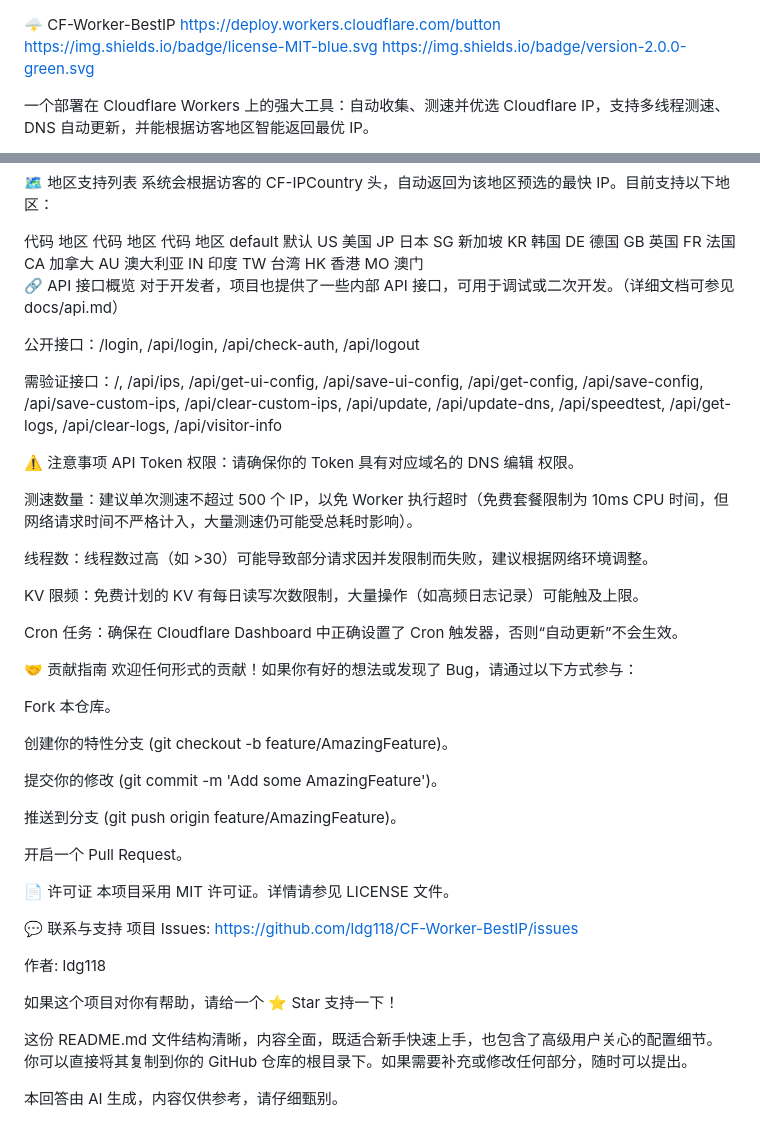
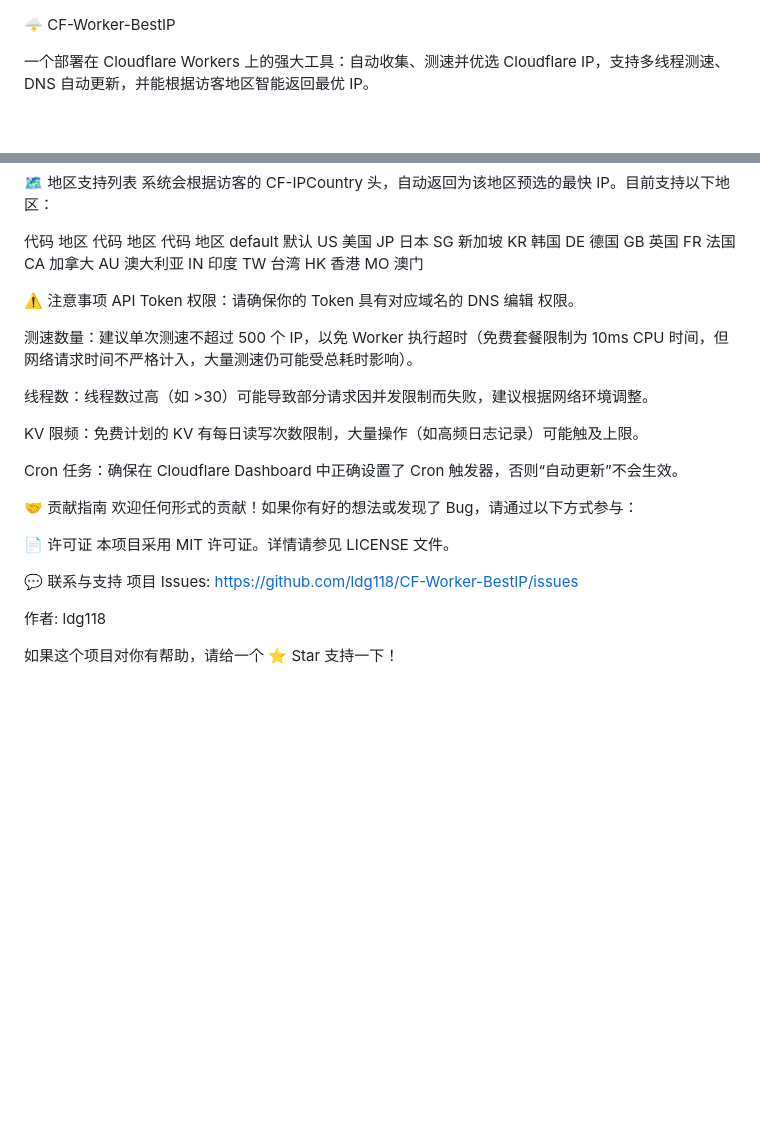
Before and after one commit to ldg118/CF-Worker-BestIP, a Markdown page: README.md, 2 parts joined by grey strips. Drawn GitHub-style; blank space fills up the shorter version.

```diff
--- a/README.md
+++ b/README.md
@@ -1,7 +1,4 @@
 🌩️ CF-Worker-BestIP
-https://deploy.workers.cloudflare.com/button
-https://img.shields.io/badge/license-MIT-blue.svg
-https://img.shields.io/badge/version-2.0.0-green.svg
 
 一个部署在 Cloudflare Workers 上的强大工具：自动收集、测速并优选 Cloudflare IP，支持多线程测速、DNS 自动更新，并能根据访客地区智能返回最优 IP。
 
@@ -170,12 +177,6 @@ SG	新加坡	KR	韩国	DE	德国
 GB	英国	FR	法国	CA	加拿大
 AU	澳大利亚	IN	印度	TW	台湾
 HK	香港	MO	澳门
-🔗 API 接口概览
-对于开发者，项目也提供了一些内部 API 接口，可用于调试或二次开发。（详细文档可参见 docs/api.md）
-
-公开接口：/login, /api/login, /api/check-auth, /api/logout
-
-需验证接口：/, /api/ips, /api/get-ui-config, /api/save-ui-config, /api/get-config, /api/save-config, /api/save-custom-ips, /api/clear-custom-ips, /api/update, /api/update-dns, /api/speedtest, /api/get-logs, /api/clear-logs, /api/visitor-info
 
 ⚠️ 注意事项
 API Token 权限：请确保你的 Token 具有对应域名的 DNS 编辑 权限。
@@ -191,15 +192,6 @@ Cron 任务：确保在 Cloudflare Dashboard 中正确设置了 Cron 触发器
 🤝 贡献指南
 欢迎任何形式的贡献！如果你有好的想法或发现了 Bug，请通过以下方式参与：
 
-Fork 本仓库。
-
-创建你的特性分支 (git checkout -b feature/AmazingFeature)。
-
-提交你的修改 (git commit -m 'Add some AmazingFeature')。
-
-推送到分支 (git push origin feature/AmazingFeature)。
-
-开启一个 Pull Request。
 
 📄 许可证
 本项目采用 MIT 许可证。详情请参见 LICENSE 文件。
@@ -210,7 +202,3 @@ Fork 本仓库。
 作者: ldg118
 
 如果这个项目对你有帮助，请给一个 ⭐️ Star 支持一下！
-
-这份 README.md 文件结构清晰，内容全面，既适合新手快速上手，也包含了高级用户关心的配置细节。你可以直接将其复制到你的 GitHub 仓库的根目录下。如果需要补充或修改任何部分，随时可以提出。
-
-本回答由 AI 生成，内容仅供参考，请仔细甄别。
```
Also changed, not shown: other parts of README.md (+10 -0 lines).
